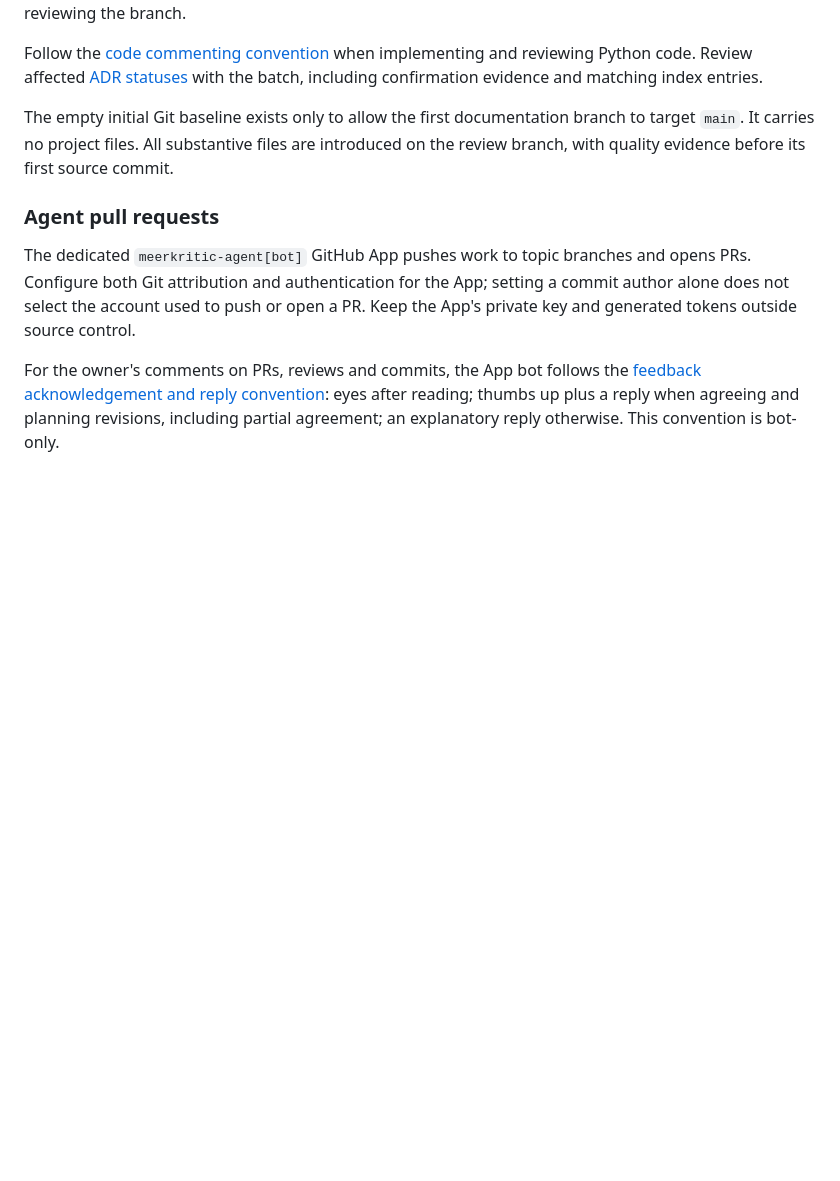
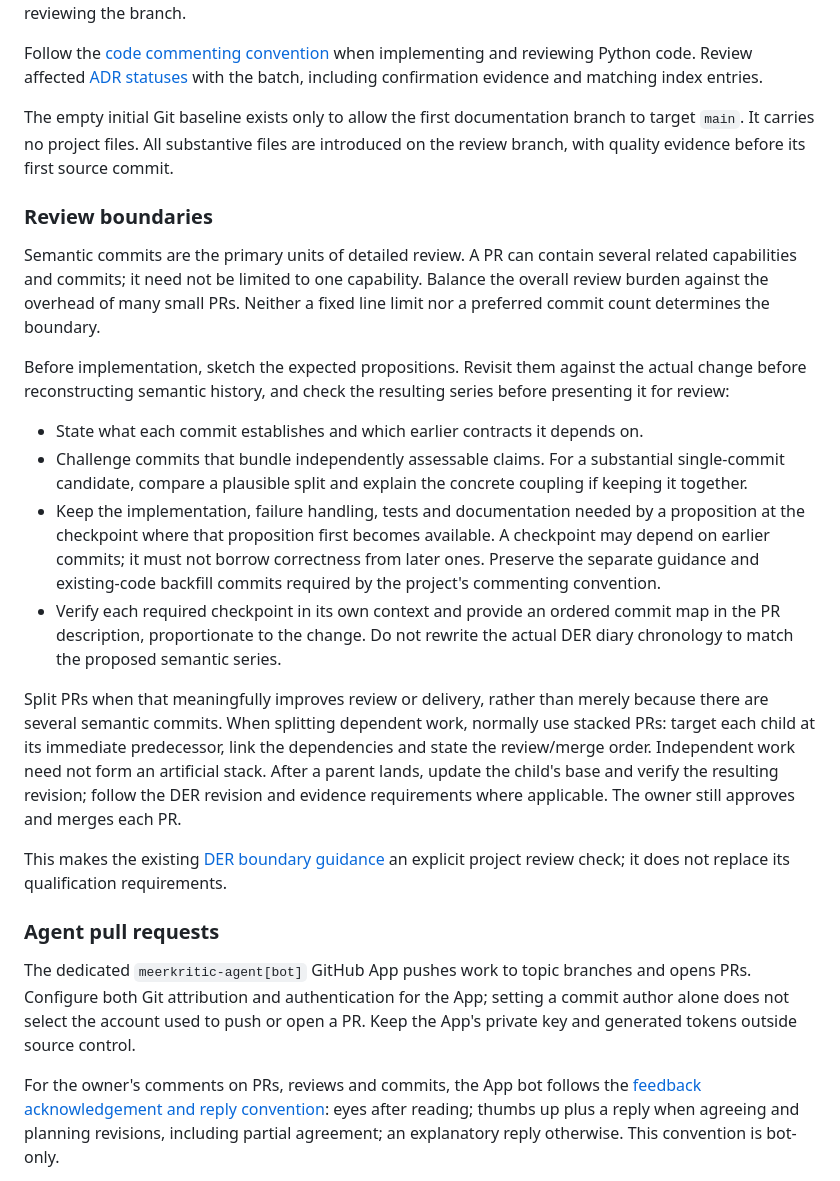
Before and after one commit to FinnNk/Meerkritic, a Markdown page: docs/development/README.md, the part around the change. GitHub-like rendering; blank space fills up the shorter version.

Commit message:
docs: clarify semantic commit and PR boundaries

```diff
--- a/docs/development/README.md
+++ b/docs/development/README.md
@@ -89,6 +89,41 @@ The empty initial Git baseline exists only to allow the first documentation bran
 to target `main`. It carries no project files. All substantive files are introduced
 on the review branch, with quality evidence before its first source commit.
 
+### Review boundaries
+
+Semantic commits are the primary units of detailed review. A PR can contain several
+related capabilities and commits; it need not be limited to one capability. Balance
+the overall review burden against the overhead of many small PRs. Neither a fixed
+line limit nor a preferred commit count determines the boundary.
+
+Before implementation, sketch the expected propositions. Revisit them against the
+actual change before reconstructing semantic history, and check the resulting series
+before presenting it for review:
+
+- State what each commit establishes and which earlier contracts it depends on.
+- Challenge commits that bundle independently assessable claims. For a substantial
+  single-commit candidate, compare a plausible split and explain the concrete
+  coupling if keeping it together.
+- Keep the implementation, failure handling, tests and documentation needed by a
+  proposition at the checkpoint where that proposition first becomes available.
+  A checkpoint may depend on earlier commits; it must not borrow correctness from
+  later ones. Preserve the separate guidance and existing-code backfill commits
+  required by the project's commenting convention.
+- Verify each required checkpoint in its own context and provide an ordered commit
+  map in the PR description, proportionate to the change. Do not rewrite the actual
+  DER diary chronology to match the proposed semantic series.
+
+Split PRs when that meaningfully improves review or delivery, rather than merely
+because there are several semantic commits. When splitting dependent work, normally
+use stacked PRs: target each child at its immediate predecessor, link the dependencies
+and state the review/merge order. Independent work need not form an artificial stack.
+After a parent lands, update the child's base and verify the resulting revision;
+follow the DER revision and evidence requirements where applicable. The owner still
+approves and merges each PR.
+
+This makes the existing [DER boundary guidance](../../.agents/skills/double-entry-review/references/guidance/boundaries.md)
+an explicit project review check; it does not replace its qualification requirements.
+
 ### Agent pull requests
 
 The dedicated `meerkritic-agent[bot]` GitHub App pushes work to topic branches and
```
Also changed, not shown: AGENTS.md (+5 -0 lines).
